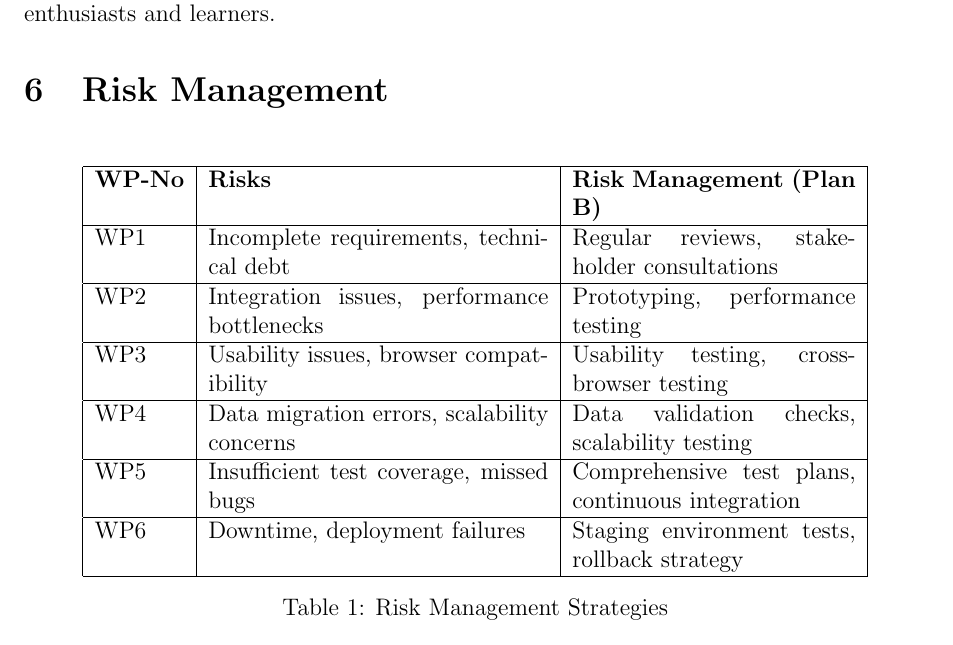
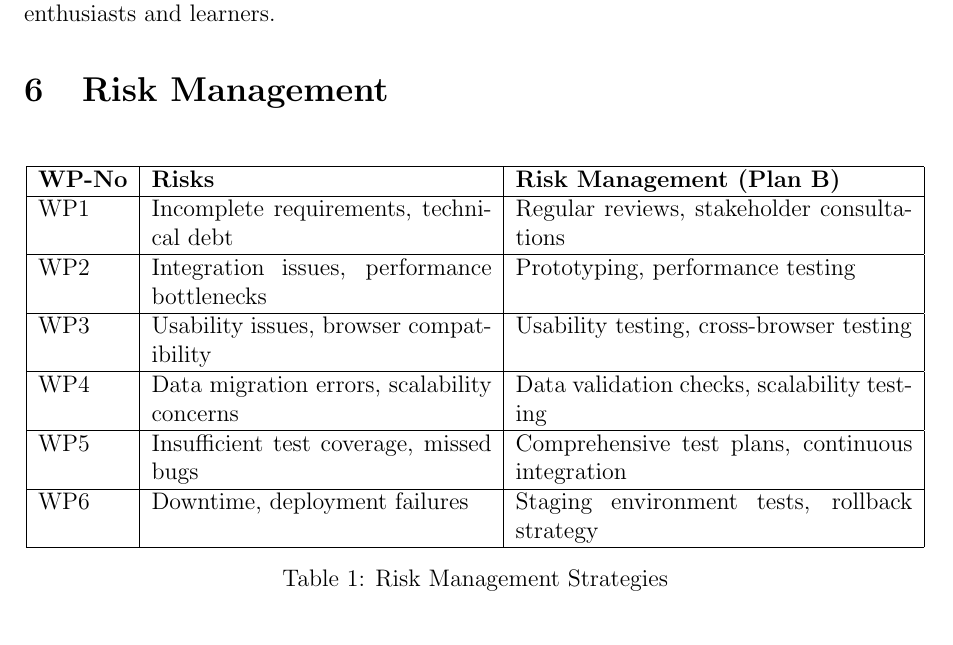
Before and after one commit to emre-yildiz-dev/GP2, a LaTeX document (gp2-report.tex): part of page 10 of 18, cut so that both start at the same text. Compiled offline with pdfLaTeX.

Commit message:
Fix risk management table width.

```diff
--- a/gp2-report.tex
+++ b/gp2-report.tex
@@ -172,7 +172,7 @@ These approaches, techniques, and technologies are selected to ensure that the p
 \section{Risk Management}
 \begin{table}[h]
 \centering
-\begin{tabular}{|l|p{6cm}|p{5cm}|}
+\begin{tabular}{|l|p{6cm}|p{7cm}|}
 \hline
 \textbf{WP-No} & \textbf{Risks}                                 & \textbf{Risk Management (Plan B)}          \\ \hline
 WP1            & Incomplete requirements, technical debt         & Regular reviews, stakeholder consultations \\ \hline
```
Also changed, not shown: gp2-report.pdf, 1 other file.
